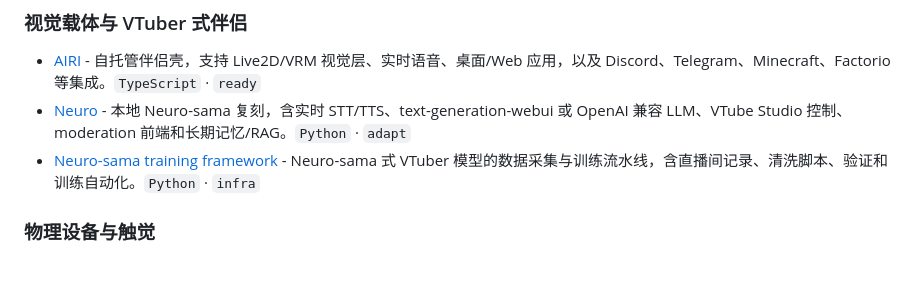
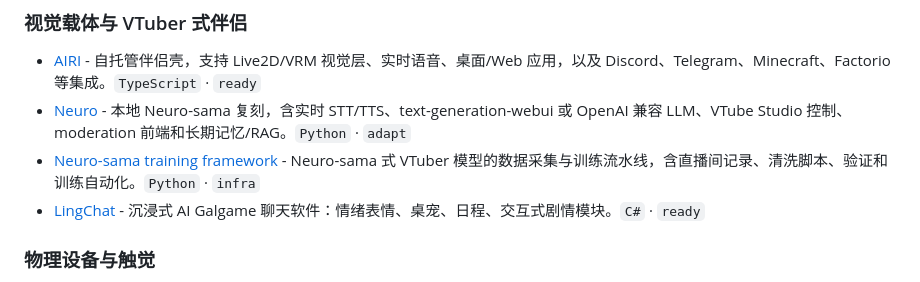
Before and after one commit to DasterProkio/awesome-ai-companion, a Markdown page: README.zh-CN.md, the part around the change. Rendered like a GitHub page.

```diff
--- a/README.zh-CN.md
+++ b/README.zh-CN.md
@@ -128,6 +128,7 @@
 - [AIRI](https://github.com/moeru-ai/airi) - 自托管伴侣壳，支持 Live2D/VRM 视觉层、实时语音、桌面/Web 应用，以及 Discord、Telegram、Minecraft、Factorio 等集成。`TypeScript` · `ready`
 - [Neuro](https://github.com/kimjammer/Neuro) - 本地 Neuro-sama 复刻，含实时 STT/TTS、text-generation-webui 或 OpenAI 兼容 LLM、VTube Studio 控制、moderation 前端和长期记忆/RAG。`Python` · `adapt`
 - [Neuro-sama training framework](https://github.com/linnene/Neuro-sama) - Neuro-sama 式 VTuber 模型的数据采集与训练流水线，含直播间记录、清洗脚本、验证和训练自动化。`Python` · `infra`
+- [LingChat](https://github.com/SlimeBoyOwO/LingChat) - 沉浸式 AI Galgame 聊天软件：情绪表情、桌宠、日程、交互式剧情模块。`C#` · `ready`
 
 ### 物理设备与触觉
 
```
Also changed, not shown: README.md (+1 -0 lines).
